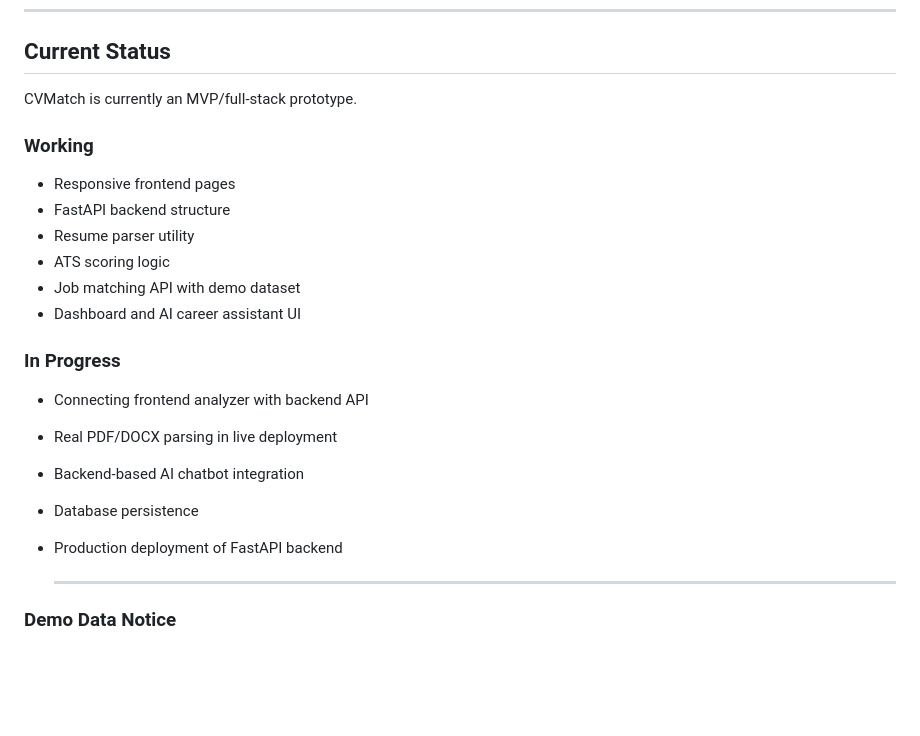
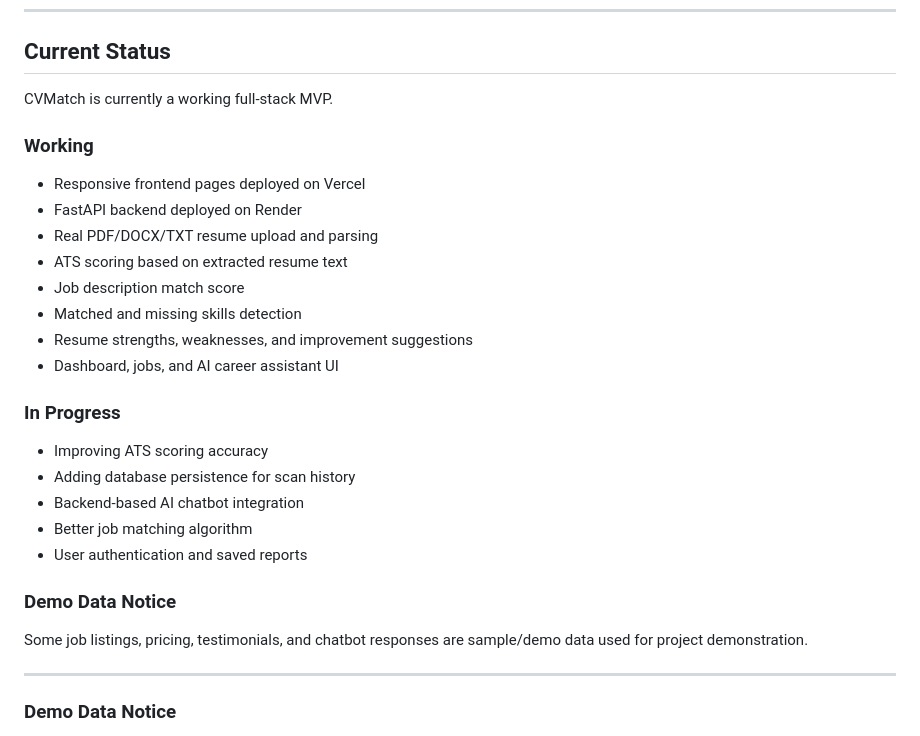
Before and after one commit to shreyasharma27290-art/cvmatch, a Markdown page: README.md, the part around the change. Rendered like a GitHub page; blank space fills up the shorter version.

Commit message:
Revise README to clarify project status and features
Updated project status and features in README.md to reflect current capabilities and progress.

```diff
--- a/README.md
+++ b/README.md
@@ -244,22 +244,27 @@ This project is designed to be built incrementally. If you're a B.Tech IT studen
 ---
 ## Current Status
 
-CVMatch is currently an MVP/full-stack prototype.
+CVMatch is currently a working full-stack MVP.
 
 ### Working
-- Responsive frontend pages
-- FastAPI backend structure
-- Resume parser utility
-- ATS scoring logic
-- Job matching API with demo dataset
-- Dashboard and AI career assistant UI
+- Responsive frontend pages deployed on Vercel
+- FastAPI backend deployed on Render
+- Real PDF/DOCX/TXT resume upload and parsing
+- ATS scoring based on extracted resume text
+- Job description match score
+- Matched and missing skills detection
+- Resume strengths, weaknesses, and improvement suggestions
+- Dashboard, jobs, and AI career assistant UI
 
 ### In Progress
-- Connecting frontend analyzer with backend API
-- Real PDF/DOCX parsing in live deployment
+- Improving ATS scoring accuracy
+- Adding database persistence for scan history
 - Backend-based AI chatbot integration
-- Database persistence
-- Production deployment of FastAPI backend
+- Better job matching algorithm
+- User authentication and saved reports
+
+### Demo Data Notice
+Some job listings, pricing, testimonials, and chatbot responses are sample/demo data used for project demonstration.
 
   ---
 ### Demo Data Notice
```
